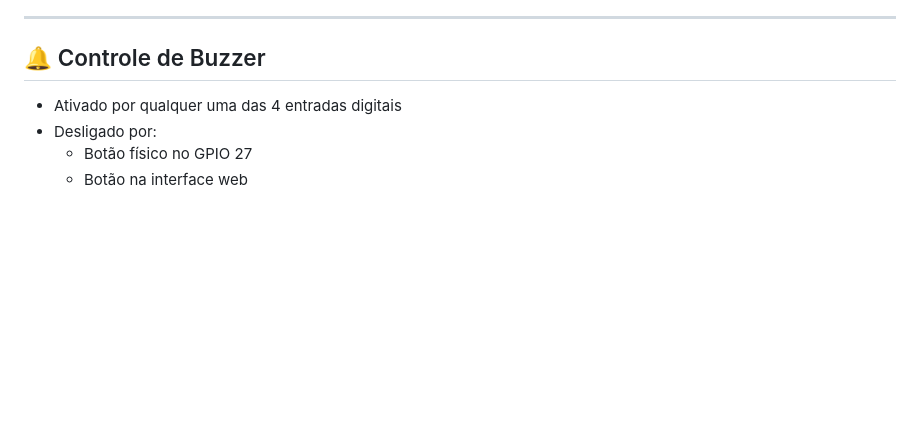
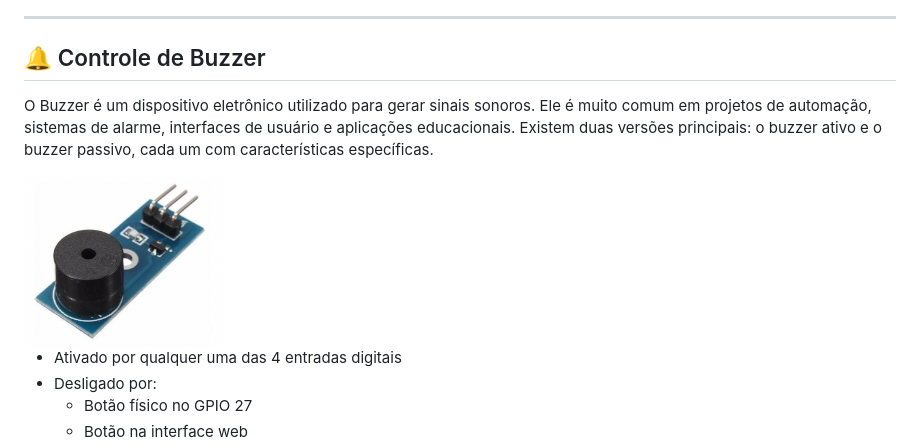
Before and after one commit to Epaminondaslage/quadro_de_chamadas, a Markdown page: Projeto_Quadro_de_Chamadas_ESP32.md, the part around one of its changes. GitHub-like rendering; blank space fills up the shorter version.

```diff
--- a/Projeto_Quadro_de_Chamadas_ESP32.md
+++ b/Projeto_Quadro_de_Chamadas_ESP32.md
@@ -63,6 +67,10 @@ Sua estrutura robusta, baixo custo e grande suporte da comunidade o tornam ideal
 ---
 
 ## 🔔 Controle de Buzzer
+
+O Buzzer é um dispositivo eletrônico utilizado para gerar sinais sonoros. Ele é muito comum em projetos de automação, sistemas de alarme, interfaces de usuário e aplicações educacionais. Existem duas versões principais: o buzzer ativo e o buzzer passivo, cada um com características específicas.
+
+<img src="https://raw.githubusercontent.com/Epaminondaslage/quadro_de_chamadas/main/img/buzzer.png" alt="dht11" width="200">
 
 - Ativado por qualquer uma das 4 entradas digitais
 - Desligado por:
```
Also changed, not shown: other parts of Projeto_Quadro_de_Chamadas_ESP32.md (+7 -0 lines).
